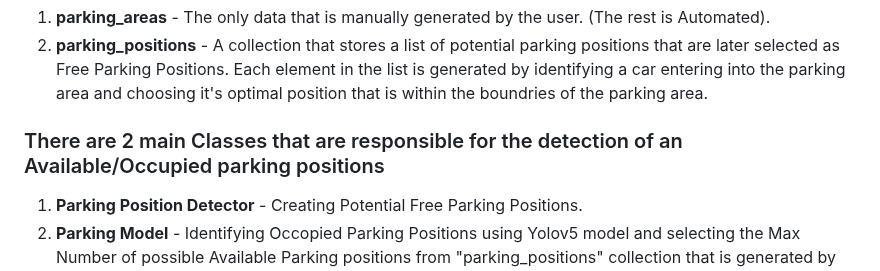
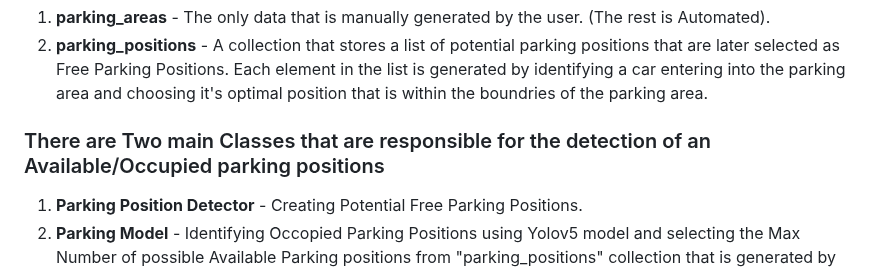
Before and after one commit to eitan-ker/Parking-Detector, a Markdown page: README.md, the part around the change. Drawn GitHub-style.

```diff
--- a/README.md
+++ b/README.md
@@ -31,7 +31,7 @@ The application utilizes **threading and multiprocessing** to optimize performan
 1. **parking_areas** - The only data that is manually generated by the user. (The rest is Automated).
 2. **parking_positions** - A collection that stores a list of potential parking positions that are later selected as Free Parking Positions. Each element in the list is generated by identifying a car entering into the parking area and choosing it's optimal position that is within the boundries of the parking area.
 
-### There are 2 main Classes that are responsible for the detection of an Available/Occupied parking positions
+### There are Two main Classes that are responsible for the detection of an Available/Occupied parking positions
 1. **Parking Position Detector** - Creating Potential Free Parking Positions.
 2. **Parking Model** - Identifying Occopied Parking Positions using Yolov5 model and selecting the Max Number of possible Available Parking positions from "parking_positions" collection that is generated by Parking Position Detector Class.
 
```
